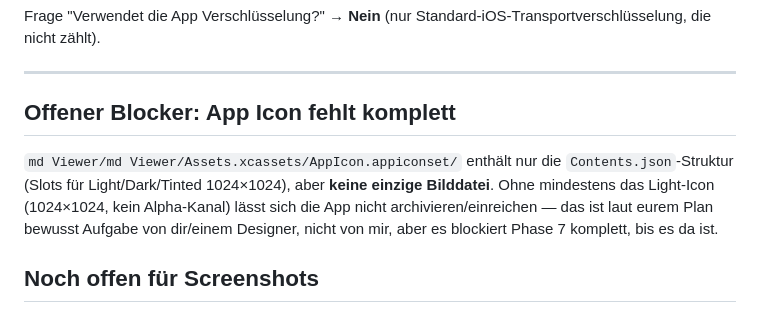
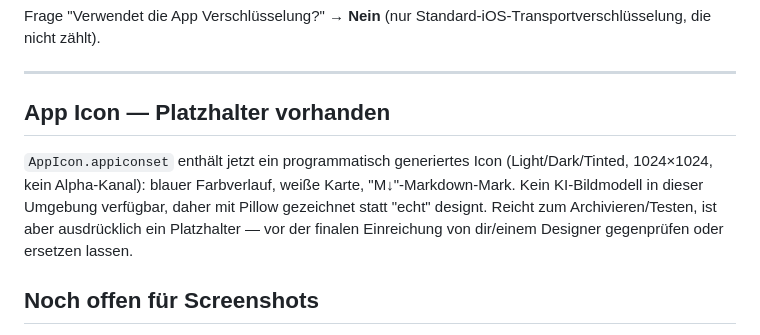
Before and after one commit to k8pynbhkrh-debug/md-Viewer, a Markdown page: App-Store-Texte.md, the part around the change. GitHub-like rendering.

Commit message:
App-Store-Texte.md: Icon-Platzhalter-Status aktualisieren
Co-Authored-By: Claude Sonnet 5 <noreply@anthropic.com>

```diff
--- a/App-Store-Texte.md
+++ b/App-Store-Texte.md
@@ -98,9 +98,9 @@ Frage "Verwendet die App Verschlüsselung?" → **Nein** (nur Standard-iOS-Trans
 
 ---
 
-## Offener Blocker: App Icon fehlt komplett
+## App Icon — Platzhalter vorhanden
 
-`md Viewer/md Viewer/Assets.xcassets/AppIcon.appiconset/` enthält nur die `Contents.json`-Struktur (Slots für Light/Dark/Tinted 1024×1024), aber **keine einzige Bilddatei**. Ohne mindestens das Light-Icon (1024×1024, kein Alpha-Kanal) lässt sich die App nicht archivieren/einreichen — das ist laut eurem Plan bewusst Aufgabe von dir/einem Designer, nicht von mir, aber es blockiert Phase 7 komplett, bis es da ist.
+`AppIcon.appiconset` enthält jetzt ein programmatisch generiertes Icon (Light/Dark/Tinted, 1024×1024, kein Alpha-Kanal): blauer Farbverlauf, weiße Karte, "M↓"-Markdown-Mark. Kein KI-Bildmodell in dieser Umgebung verfügbar, daher mit Pillow gezeichnet statt "echt" designt. Reicht zum Archivieren/Testen, ist aber ausdrücklich ein Platzhalter — vor der finalen Einreichung von dir/einem Designer gegenprüfen oder ersetzen lassen.
 
 ## Noch offen für Screenshots
 
```
